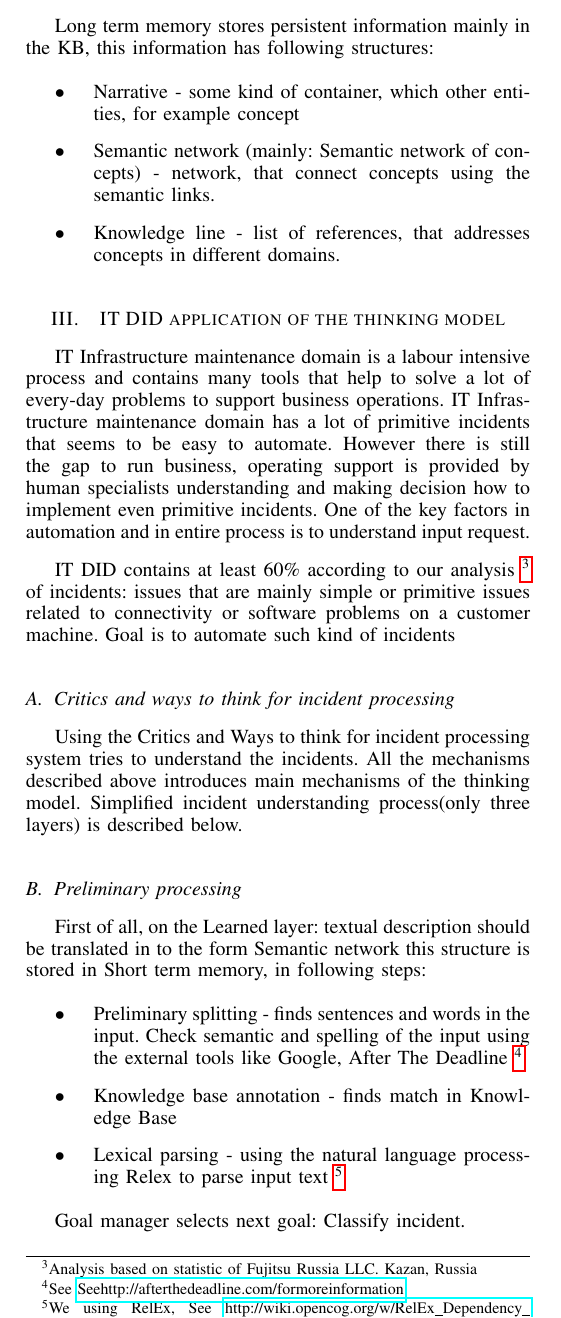
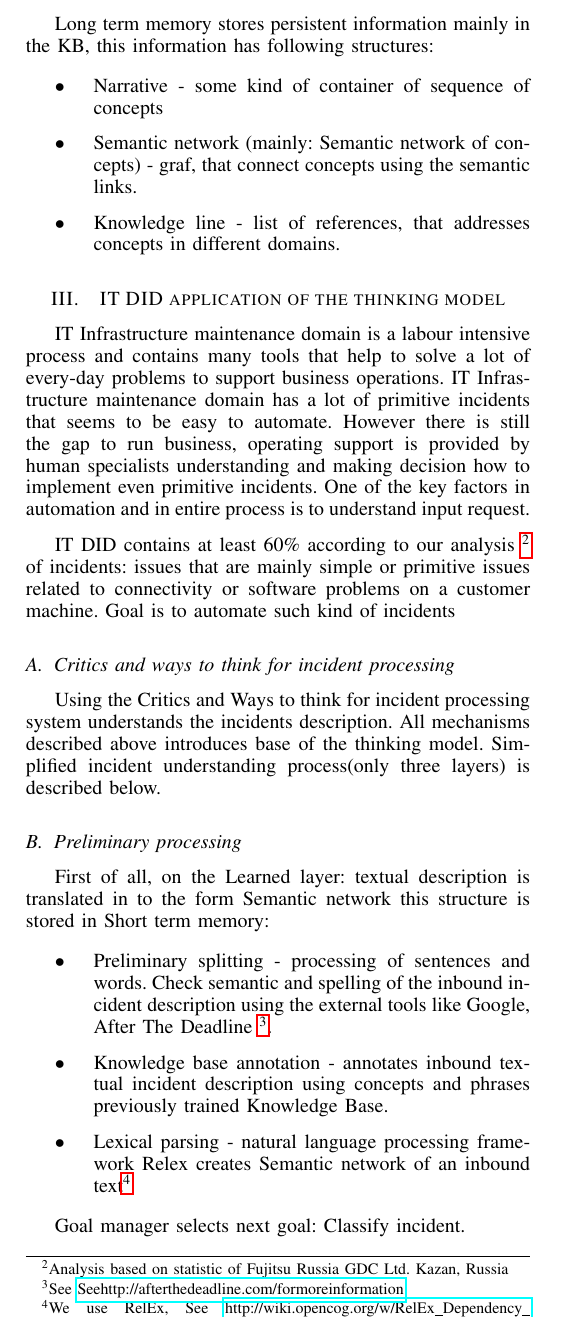
Before and after one commit to tu-team/2, a LaTeX paper (doc/articles/SYRCoSE2013/TU-ThinkingModel-article.tex): part of one column of page 2 of 3, cut so that both start at the same text. Compiled offline with pdfLaTeX.

Commit message:
SYRCoSE2013 corrected

```diff
--- a/doc/articles/SYRCoSE2013/TU-ThinkingModel-article.tex
+++ b/doc/articles/SYRCoSE2013/TU-ThinkingModel-article.tex
@@ -111,8 +111,8 @@ Training is based mainly on three mechanisms:
 Long term memory stores persistent information mainly in the KB, this information has following structures:
 
 \begin{itemize}
-  \item Narrative - some kind of container, which other entities, for example concept
-  \item Semantic network (mainly: Semantic network of concepts) - network, that connect concepts using the semantic links.
+  \item Narrative - some kind of container of sequence of concepts
+  \item Semantic network (mainly: Semantic network of concepts) - graf, that connect concepts using the semantic links.
   \item Knowledge line - list of references, that addresses concepts in different domains.
 \end{itemize}
 
@@ -120,20 +120,20 @@ Long term memory stores persistent information mainly in the KB, this informatio
 
 IT Infrastructure maintenance domain is a labour intensive process and contains many tools that help to solve a lot of every-day problems to support business operations. IT Infrastructure maintenance domain has a lot of primitive incidents that seems to be easy to automate. However there is still the gap to run business, operating support is provided by human specialists understanding and making decision how to implement even primitive incidents. One of the key factors in automation and in entire process is to understand input request.
 
-IT DID contains at least 60\% according to our analysis \footnote{Analysis based on statistic of Fujitsu Russia LLC. Kazan, Russia } of incidents: issues that are mainly simple or primitive issues related to connectivity or software problems on a customer machine. Goal is to automate such kind of incidents
+IT DID contains at least 60\% according to our analysis \footnote{Analysis based on statistic of Fujitsu Russia GDC Ltd. Kazan, Russia } of incidents: issues that are mainly simple or primitive issues related to connectivity or software problems on a customer machine. Goal is to automate such kind of incidents
 
 \subsection{Critics and ways to think for incident processing}
-Using the Critics and Ways to think for incident processing system tries to understand the incidents.
-All the mechanisms described above introduces main mechanisms of the thinking model. Simplified incident understanding process(only three layers) is described below.
+Using the Critics and Ways to think for incident processing system understands the incidents description.
+All mechanisms described above introduces base of the thinking model. Simplified incident understanding process(only three layers) is described below.
 
 \subsection{Preliminary processing}
 
-First of all, on the Learned layer: textual description should be translated in to the form Semantic network this structure is stored in Short term memory, in following steps:
+First of all, on the Learned layer: textual description is translated in to the form Semantic network this structure is stored in Short term memory:
 
 \begin{itemize}
-  \item Preliminary splitting - finds sentences and words in the input. Check semantic and spelling of the input using the external tools like Google, After The Deadline \footnote{See \url{See http://afterthedeadline.com/ for more information}}
-  \item Knowledge base annotation - finds match in Knowledge Base
-  \item Lexical parsing - using the natural language processing Relex to parse input text \footnote{We using RelEx, See \url{http://wiki.opencog.org/w/RelEx_Dependency_Relationship_Extractor}}
+  \item Preliminary splitting - processing of sentences and words. Check semantic and spelling of the inbound incident description using the external tools like Google, After The Deadline \footnote{See \url{See http://afterthedeadline.com/ for more information}}.
+  \item Knowledge base annotation - annotates inbound textual incident description using concepts and phrases previously trained Knowledge Base.
+  \item Lexical parsing - natural language processing framework Relex creates Semantic network of an inbound text\footnote{We use RelEx, See \url{http://wiki.opencog.org/w/RelEx_Dependency_Relationship_Extractor}}
 \end{itemize}
 
 Goal manager selects next goal: Classify incident.
```
Also changed, not shown: doc/articles/SYRCoSE2013/TU-ThinkingModel-article.tex (16 more changed lines).
